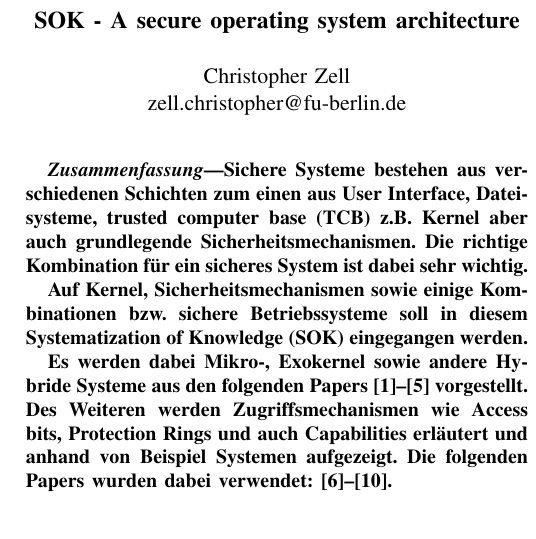
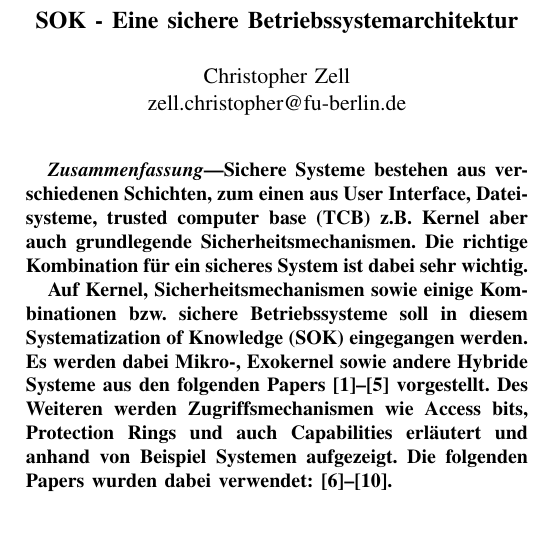
Before and after one commit to Zelldon/SOK-Secure-OS-Architecture, a LaTeX paper (SOK/master.tex): part of one column of page 1 of 10, cut at the place of the change. Compiled offline with pdfLaTeX.

Commit message:
changed temporary the title to the german and added todo

```diff
--- a/SOK/master.tex
+++ b/SOK/master.tex
@@ -5,7 +5,8 @@
 \usepackage{cite}
 \usepackage[utf8]{inputenc}
 \usepackage[T1]{fontenc}
-\title{SOK - A secure operating system architecture}
+
+\title{SOK - Eine sichere Betriebssystemarchitektur}% A secure operating system architecture}
 \author{Christopher Zell\\
         zell.christopher@fu-berlin.de}
 %\emergencystrech=2em
@@ -14,12 +15,12 @@
 \maketitle
 
   \begin{abstract}
-    Sichere Systeme bestehen aus verschiedenen Schichten zum einen aus User Interface, Dateisysteme, trusted computer base (TCB)
+    Sichere Systeme bestehen aus verschiedenen Schichten, zum einen aus User Interface, Dateisysteme, trusted computer base (TCB)
     z.B. Kernel aber auch grundlegende Sicherheitsmechanismen. Die richtige Kombination f\"ur ein sicheres System ist dabei sehr wichtig.
 
     Auf Kernel, Sicherheitsmechanismen sowie einige Kombinationen bzw. sichere Betriebssysteme soll in diesem
     Systematization of Knowledge (SOK) eingegangen werden.
-
+    %TODO move cite to intro
     Es werden dabei Mikro-, Exokernel sowie andere Hybride Systeme aus den folgenden Papers
     \cite{inproc:micro, inproc:exo, inproc:spin, inproc:eros, inproc:asbestos} vorgestellt.
     Des Weiteren werden Zugriffsmechanismen wie Access bits, Protection Rings und auch Capabilities erl\"autert
```
